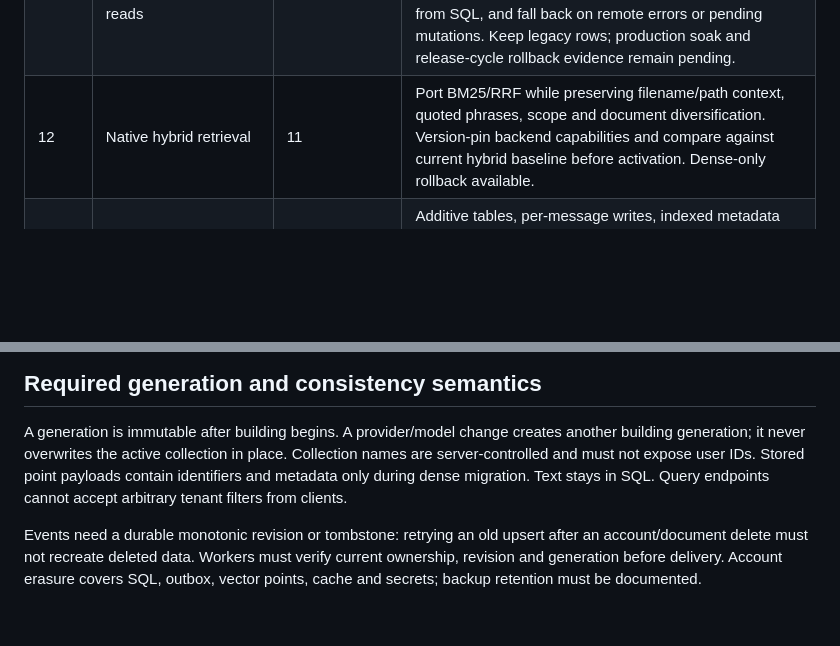
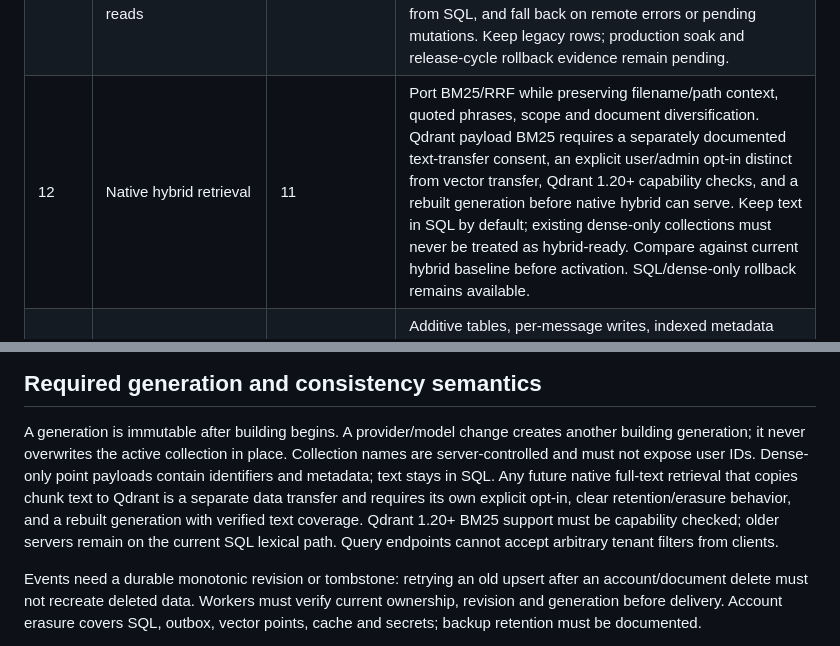
Before and after one commit to SchBenedikt/nextcloud-ai, a Markdown page: docs/BACKEND-ROADMAP.md, 2 parts joined by grey strips. GitHub-like rendering; blank space fills up the shorter version.

Commit message:
docs: define native hybrid retrieval consent gates

```diff
--- a/docs/BACKEND-ROADMAP.md
+++ b/docs/BACKEND-ROADMAP.md
@@ -91,7 +91,7 @@ protection and required checks remain administrative follow-up.
 | 09a | Optional Qdrant adapter and explicit transfer setup | 06, 08 | Server-only encrypted credentials, TLS for remote service, bounded timeouts/batches, stable point IDs, indexed tenant/generation/document/source payload. Every query forces server-side tenant AND generation filters. Hydrate text from owned SQL rows. SQL remains independently usable when Qdrant is absent or unavailable. |
 | 10 | Shadow reads and comparison telemetry | 09 | SQL serves enrolled accounts by default; Qdrant canary is explicit and opt-in. The current comparison slice is an admin probe with bounded query/provider/vector/SQL work; production shadow sampling and soak remain pending. Compare recall, ranking, scope, tenant isolation and errors. No answer-content logs. |
 | 11 | Canary and primary generation-based reads | 10 | Verified SQL-generation retrieval is automatic for enrolled users; an administrator can explicitly activate a verified Qdrant canary and roll back to built-in SQL. Queries apply tenant/generation/scope filters, hydrate exact revisions from SQL, and fall back on remote errors or pending mutations. Keep legacy rows; production soak and release-cycle rollback evidence remain pending. |
-| 12 | Native hybrid retrieval | 11 | Port BM25/RRF while preserving filename/path context, quoted phrases, scope and document diversification. Version-pin backend capabilities and compare against current hybrid baseline before activation. Dense-only rollback available. |
+| 12 | Native hybrid retrieval | 11 | Port BM25/RRF while preserving filename/path context, quoted phrases, scope and document diversification. Qdrant payload BM25 requires a separately documented text-transfer consent, an explicit user/admin opt-in distinct from vector transfer, Qdrant 1.20+ capability checks, and a rebuilt generation before native hybrid can serve. Keep text in SQL by default; existing dense-only collections must never be treated as hybrid-ready. Compare against current hybrid baseline before activation. SQL/dense-only rollback remains available. |
 | 13 | Normalized encrypted chat/message SQL storage | 12 | Additive tables, per-message writes, indexed metadata pagination/retention, transactional migration with checkpoint, mixed-version recovery and account erasure. Preserve encryption; do not add plaintext search indexes for encrypted messages. Separate feature flag and backup/restore runbook. |
 | 14 | Operational hardening and portability | 13 | PostgreSQL/MariaDB lifecycle coverage; metrics exporter/trace correlation; restore and delete drills; sustained soak; cache outage/rate-limit semantics; domain-controller extraction; dependency/SAST/SBOM policy. Administrative main protection requires its own explicit rollout. |
 
@@ -154,9 +154,13 @@ composables are starting points; assess remaining paths from current source.
 
 A generation is immutable after building begins. A provider/model change creates
 another building generation; it never overwrites the active collection in place.
-Collection names are server-controlled and must not expose user IDs. Stored point
-payloads contain identifiers and metadata only during dense migration. Text stays
-in SQL. Query endpoints cannot accept arbitrary tenant filters from clients.
+Collection names are server-controlled and must not expose user IDs. Dense-only
+point payloads contain identifiers and metadata; text stays in SQL. Any future
+native full-text retrieval that copies chunk text to Qdrant is a separate data
+transfer and requires its own explicit opt-in, clear retention/erasure behavior,
+and a rebuilt generation with verified text coverage. Qdrant 1.20+ BM25 support
+must be capability checked; older servers remain on the current SQL lexical path.
+Query endpoints cannot accept arbitrary tenant filters from clients.
 
 Events need a durable monotonic revision or tombstone: retrying an old upsert after
 an account/document delete must not recreate deleted data. Workers must verify
```
